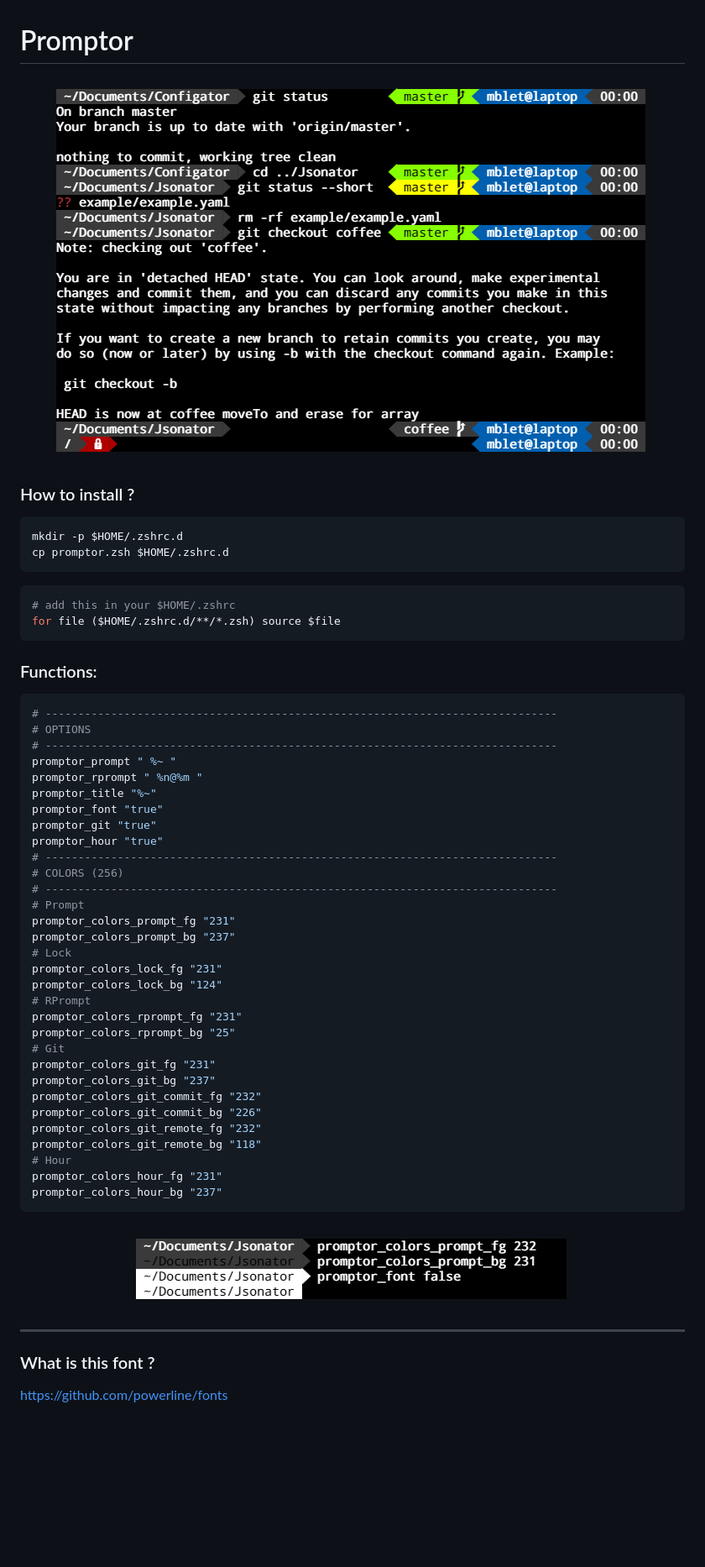
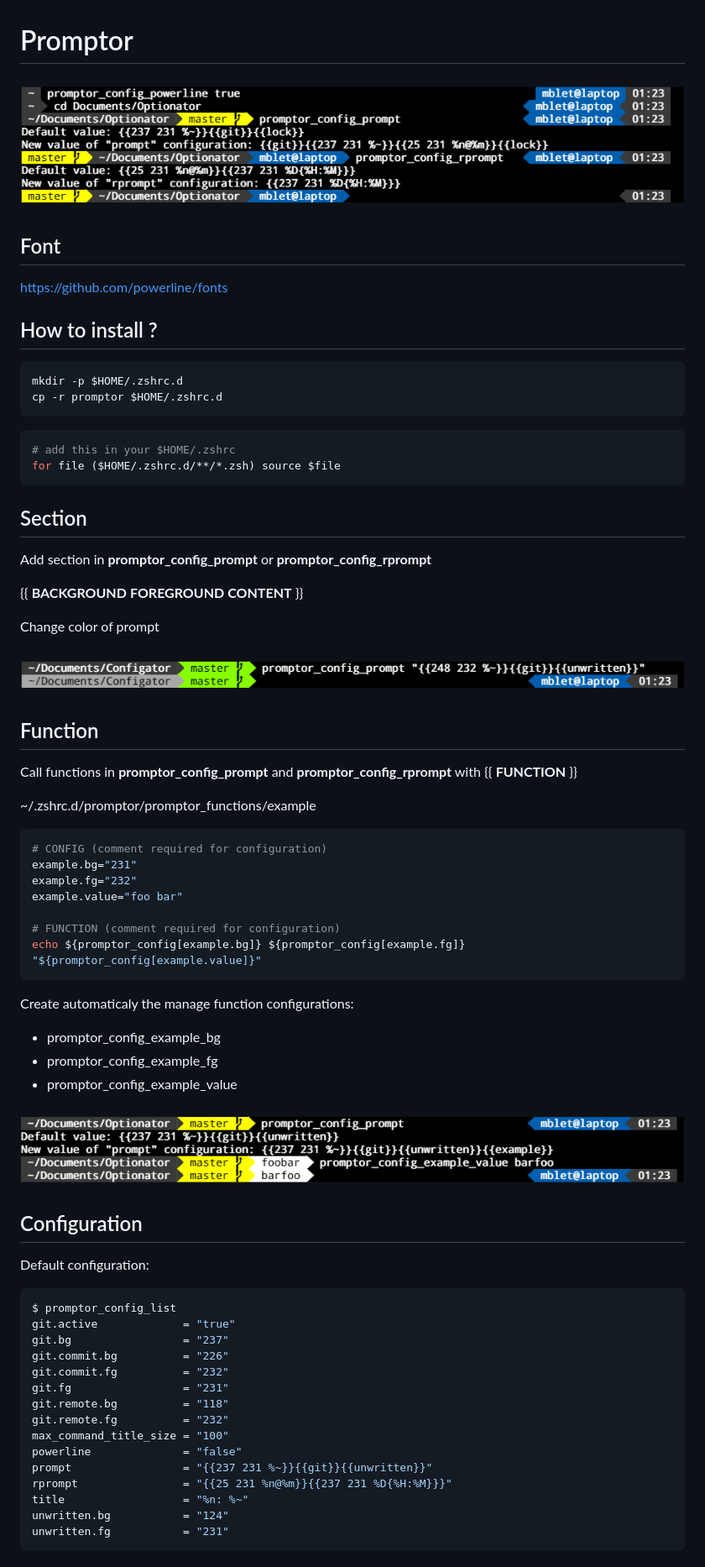
Before and after one commit to MickaelBlet/Promptor, a Markdown page: README.md, the part around the change. Shown at 84% size. Drawn GitHub-style; pictures changed too: images/promptor.drawio.png (added), images/promptor.function.drawio.png (added), images/promptor.section.drawio.png (added); blank space fills up the shorter version.

Commit message:
Add functions

````diff
--- a/README.md
+++ b/README.md
@@ -1,58 +1,71 @@
 # Promptor
 
 <p align="center">
-  <img src="./promptor.drawio.png" >
+  <img src="./images/promptor.drawio.png" >
 </p>
 
-### How to install ?
+## Font
+<a url="https://github.com/powerline/fonts">https://github.com/powerline/fonts</a>
+
+## How to install ?
 ``` bash
 mkdir -p $HOME/.zshrc.d
-cp promptor.zsh $HOME/.zshrc.d
+cp -r promptor $HOME/.zshrc.d
 ```
 ``` bash
 # add this in your $HOME/.zshrc
 for file ($HOME/.zshrc.d/**/*.zsh) source $file
 ```
-### Functions:
+## Section
+Add section in **promptor_config_prompt** or **promptor_config_rprompt**
+
+{{ **BACKGROUND** **FOREGROUND** **CONTENT** }}
+
+Change color of prompt
+<p align="center">
+  <img src="./images/promptor.section.drawio.png" >
+</p>
+
+## Function
+Call functions in **promptor_config_prompt** and **promptor_config_rprompt** with {{ **FUNCTION** }}
+
+~/.zshrc.d/promptor/promptor_functions/example
 ``` bash
-# ------------------------------------------------------------------------------
-# OPTIONS
-# ------------------------------------------------------------------------------
-promptor_prompt " %~ "
-promptor_rprompt " %n@%m "
-promptor_title "%~"
-promptor_font "true"
-promptor_git "true"
-promptor_hour "true"
-# ------------------------------------------------------------------------------
-# COLORS (256)
-# ------------------------------------------------------------------------------
-# Prompt
-promptor_colors_prompt_fg "231"
-promptor_colors_prompt_bg "237"
-# Lock
-promptor_colors_lock_fg "231"
-promptor_colors_lock_bg "124"
-# RPrompt
-promptor_colors_rprompt_fg "231"
-promptor_colors_rprompt_bg "25"
-# Git
-promptor_colors_git_fg "231"
-promptor_colors_git_bg "237"
-promptor_colors_git_commit_fg "232"
-promptor_colors_git_commit_bg "226"
-promptor_colors_git_remote_fg "232"
-promptor_colors_git_remote_bg "118"
-# Hour
-promptor_colors_hour_fg "231"
-promptor_colors_hour_bg "237"
+# CONFIG (comment required for configuration)
+example.bg="231"
+example.fg="232"
+example.value="foo bar"
+
+# FUNCTION (comment required for configuration)
+echo ${promptor_config[example.bg]} ${promptor_config[example.fg]} "${promptor_config[example.value]}"
 ```
 
+Create automaticaly the manage function configurations:
+- promptor_config_example_bg
+- promptor_config_example_fg
+- promptor_config_example_value
+
 <p align="center">
-  <img src="./promptor.functions.drawio.png" >
+  <img src="./images/promptor.function.drawio.png" >
 </p>
 
----
+## Configuration
 
-### What is this font ?
-<a url="https://github.com/powerline/fonts">https://github.com/powerline/fonts</a>
+Default configuration:
+``` bash
+$ promptor_config_list
+git.active             = "true"
+git.bg                 = "237"
+git.commit.bg          = "226"
+git.commit.fg          = "232"
+git.fg                 = "231"
+git.remote.bg          = "118"
+git.remote.fg          = "232"
+max_command_title_size = "100"
+powerline              = "false"
+prompt                 = "{{237 231 %~}}{{git}}{{unwritten}}"
+rprompt                = "{{25 231 %n@%m}}{{237 231 %D{%H:%M}}}"
+title                  = "%n: %~"
+unwritten.bg           = "124"
+unwritten.fg           = "231"
+```
````
Also changed, not shown: prompt.png (deleted), 4 other files.
